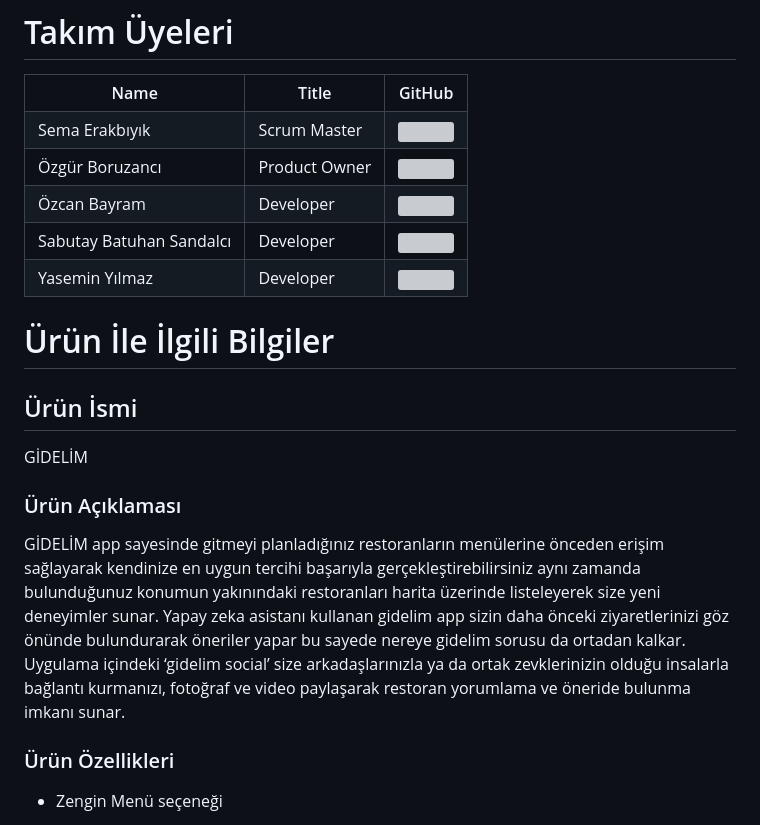
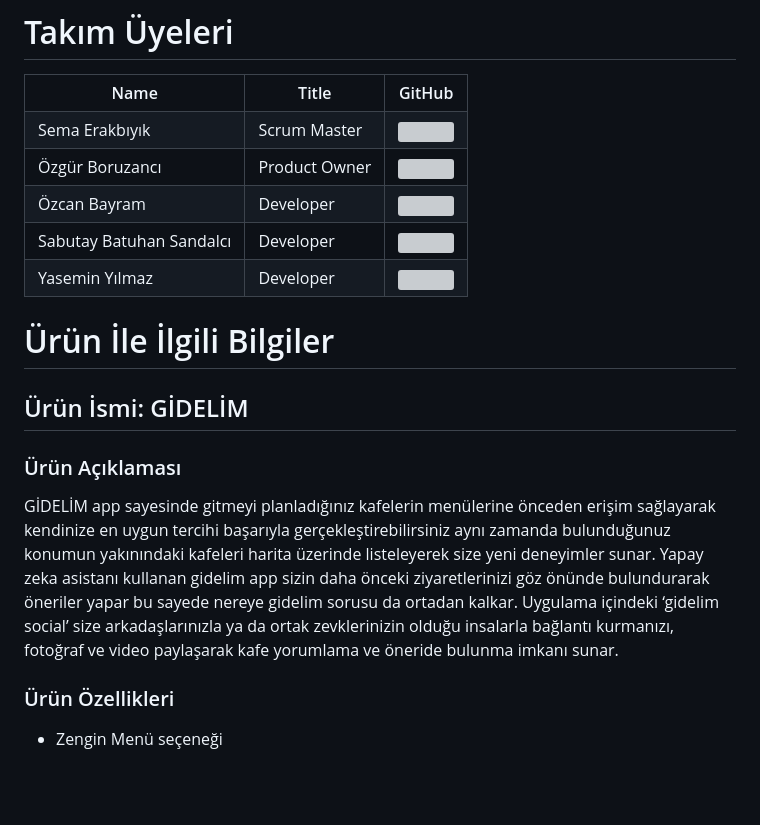
Before and after one commit to OzgurBoruzanci/Gidelim_App, a Markdown page: README.md, the part around the change printed below. Drawn GitHub-style; blank space fills up the shorter version; grey boxes are pictures that could not be loaded.

```diff
--- a/README.md
+++ b/README.md
@@ -55,18 +55,11 @@
   </tr>
   </table>
 
-<!--
-- Sema Erakbıyık: Scrum Master
-- Özgür Boruzancı: Product Owner
-- Sabutay Batuhan Sandalcı: Developer
-- Özcan Bayram: Developer
-- Yasemin Yılmaz: Developer -->
+  # Ürün İle İlgili Bilgiler
+  ## Ürün İsmi: GİDELİM
+  ### Ürün Açıklaması
+  GİDELİM app sayesinde gitmeyi planladığınız kafelerin menülerine  önceden erişim sağlayarak kendinize en uygun tercihi başarıyla gerçekleştirebilirsiniz aynı zamanda bulunduğunuz konumun yakınındaki kafeleri harita üzerinde listeleyerek size yeni deneyimler sunar. Yapay zeka asistanı kullanan gidelim app sizin daha önceki ziyaretlerinizi göz önünde bulundurarak öneriler yapar bu sayede nereye gidelim sorusu da ortadan kalkar. Uygulama içindeki ‘gidelim social’ size arkadaşlarınızla ya da ortak zevklerinizin olduğu insalarla bağlantı kurmanızı, fotoğraf ve video paylaşarak kafe yorumlama ve öneride bulunma imkanı sunar.
 
-  # Ürün İle İlgili Bilgiler
-  ## Ürün İsmi
-  GİDELİM
-  ### Ürün Açıklaması
-  GİDELİM app sayesinde gitmeyi planladığınız restoranların menülerine  önceden erişim sağlayarak kendinize en uygun tercihi başarıyla gerçekleştirebilirsiniz aynı zamanda bulunduğunuz konumun yakınındaki restoranları harita üzerinde listeleyerek size yeni deneyimler sunar. Yapay zeka asistanı kullanan gidelim app sizin daha önceki ziyaretlerinizi göz önünde bulundurarak öneriler yapar bu sayede nereye gidelim sorusu da ortadan kalkar. Uygulama içindeki ‘gidelim social’ size arkadaşlarınızla ya da ortak zevklerinizin olduğu insalarla bağlantı kurmanızı, fotoğraf ve video paylaşarak restoran yorumlama ve öneride bulunma imkanı sunar.
   ### Ürün Özellikleri
 - Zengin Menü seçeneği
 - Kullanıcının bulunduğu konuma en yakın restoran önerisi sunması
```
Also changed, not shown: other parts of README.md (+8 -5 lines).
